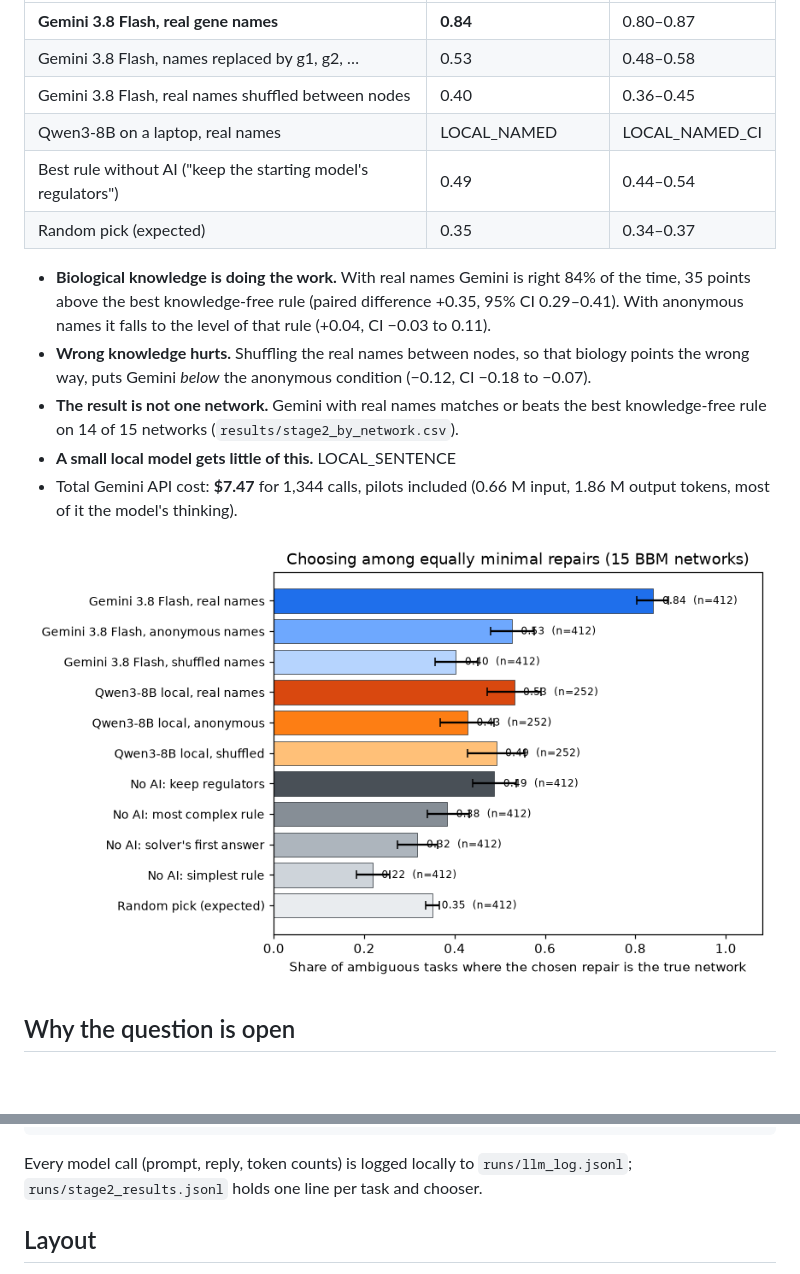
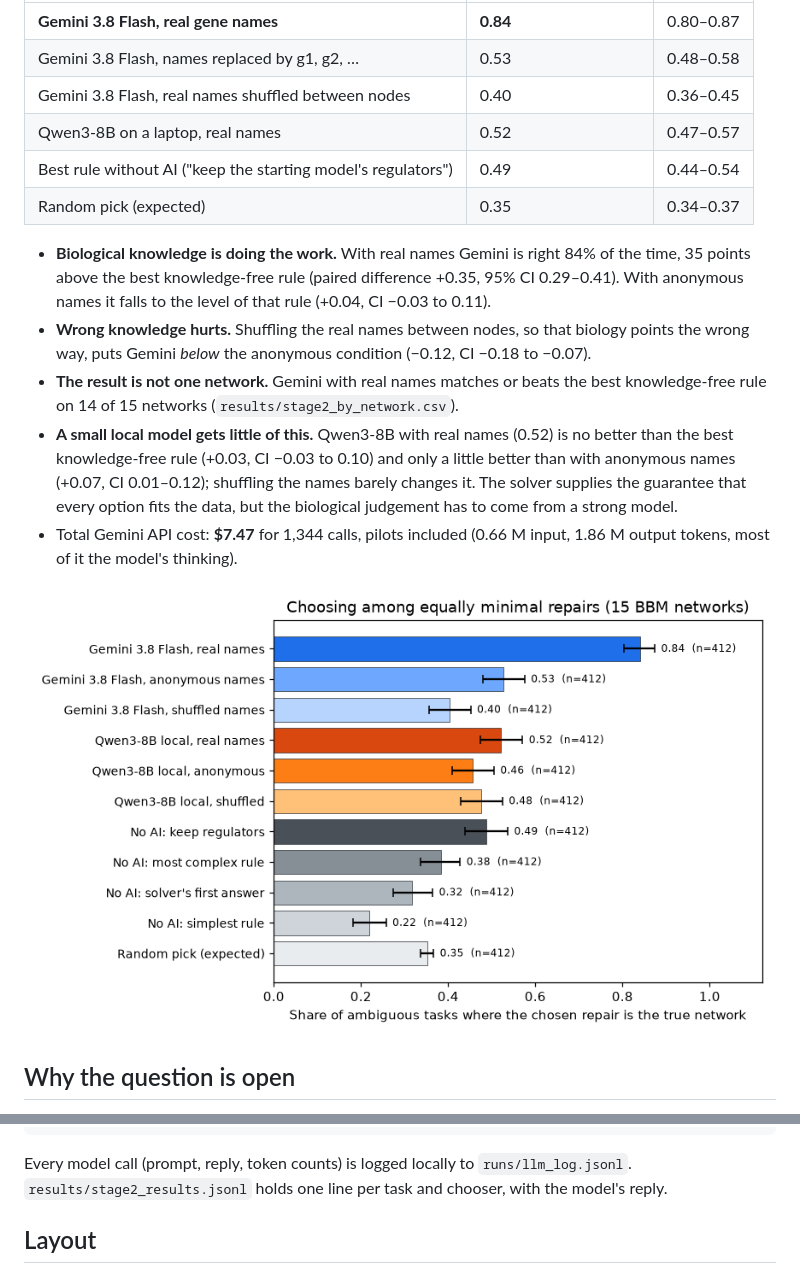
Before and after one commit to 2488show/boolnet-repair-llm, a Markdown page: README.md, 2 parts joined by grey strips. GitHub-like rendering; pictures changed too: figures/stage2_core.png; blank space fills up the shorter version.

Commit message:
Stage 2 complete: local Qwen3-8B results, final tables and figures
Co-Authored-By: Claude Opus 5.5 <noreply@anthropic.com>
Claude-Session: https://claude.ai/code/session_0118euRAJ2yxKDPraWS7WUZE

````diff
--- a/README.md
+++ b/README.md
@@ -19,7 +19,7 @@ repairs of which one is the true network:
 | **Gemini 3.8 Flash, real gene names** | **0.84** | 0.80–0.87 |
 | Gemini 3.8 Flash, names replaced by g1, g2, … | 0.53 | 0.48–0.58 |
 | Gemini 3.8 Flash, real names shuffled between nodes | 0.40 | 0.36–0.45 |
-| Qwen3-8B on a laptop, real names | LOCAL_NAMED | LOCAL_NAMED_CI |
+| Qwen3-8B on a laptop, real names | 0.52 | 0.47–0.57 |
 | Best rule without AI ("keep the starting model's regulators") | 0.49 | 0.44–0.54 |
 | Random pick (expected) | 0.35 | 0.34–0.37 |
 
@@ -30,7 +30,10 @@ repairs of which one is the true network:
   wrong way, puts Gemini *below* the anonymous condition (−0.12, CI −0.18 to −0.07).
 - **The result is not one network.** Gemini with real names matches or beats the best
   knowledge-free rule on 14 of 15 networks (`results/stage2_by_network.csv`).
-- **A small local model gets little of this.** LOCAL_SENTENCE
+- **A small local model gets little of this.** Qwen3-8B with real names (0.52) is no better than the
+  best knowledge-free rule (+0.03, CI −0.03 to 0.10) and only a little better than with anonymous names
+  (+0.07, CI 0.01–0.12); shuffling the names barely changes it. The solver supplies the guarantee that
+  every option fits the data, but the biological judgement has to come from a strong model.
 - Total Gemini API cost: **$7.47** for 1,344 calls, pilots included (0.66 M input, 1.86 M output tokens, most of it the model's thinking).
 
 ![Stage 2 result](figures/stage2_core.png)
@@ -124,8 +127,8 @@ echo "GEMINI_API_KEY=..." > .env             # never committed
 .venv/bin/python scripts/analyze.py
 ```
 
-Every model call (prompt, reply, token counts) is logged locally to `runs/llm_log.jsonl`;
-`runs/stage2_results.jsonl` holds one line per task and chooser.
+Every model call (prompt, reply, token counts) is logged locally to `runs/llm_log.jsonl`.
+`results/stage2_results.jsonl` holds one line per task and chooser, with the model's reply.
 
 ## Layout
 
````
Also changed, not shown: 5 other files.
